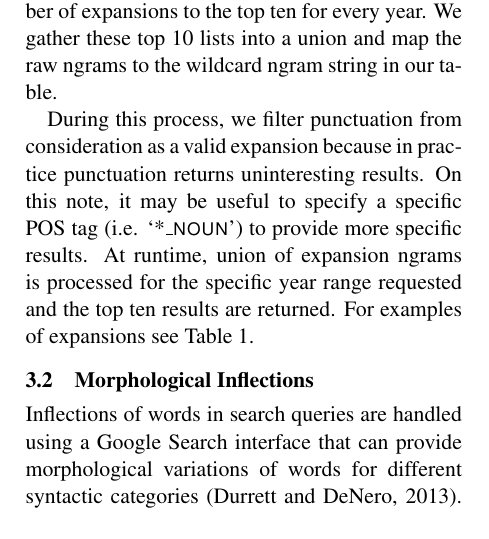
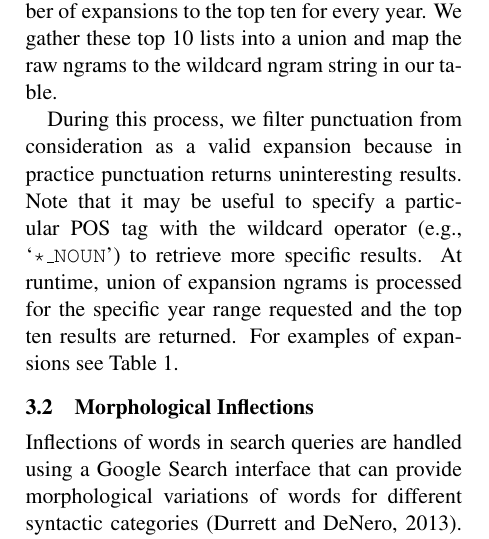
Before and after one commit to on2valhalla/ngram-viewer-acl2014, a LaTeX paper (acl2014.tex): part of one column of page 4 of 8, cut so that both start at the same text. Compiled offline with pdfLaTeX.

Commit message:
Revisions to the intro.

```diff
--- a/acl2014.tex
+++ b/acl2014.tex
@@ -164,7 +164,7 @@ Examples of precompiled wildcard, inflection, and capitalization queries.}
 \label{sec:wildcards}
 	We support the use of wildcards by utilizing an additional database that stores the most frequent expansions of queries to the ngram corpus. This wildcard database is created as a pre-compilation step when creating the Ngram Corpus from the Google Books data. When a new ngram is created, one word or tag at a time is replaced with the wildcard symbol, `\query{*}', creating a wildcard query. The query becomes a key in a string-indexed lookup table, and the original ngram is added to a list of ngrams which are its values. As mentioned above, due to space considerations we were not able to store all possible expansions for every wildcard ngram we precomputed. Also, we could not precompute a perfect set of the top 10 ngrams for every possible year range, while this would require intermediate storage space on the order discussed above, as well as the computation time to calculate the top 10 for $\frac{n(n+1)}{2}$ time periods for each wildcard (where $n$ is the full year range of the Ngram Corpus). Instead we estimate the top 10 during the creation of wildcard ngrams, by limiting the number of expansions to the top ten for every year. We gather these top 10 lists into a union and map the raw ngrams to the wildcard ngram string in our table.
 
-	During this process, we filter punctuation from consideration as a valid expansion because in practice punctuation returns uninteresting results. On this note, it may be useful to specify a specific POS tag (i.e. `*\textsf{\textsc{\_noun}}') to provide more specific results. At runtime, union of expansion ngrams is processed for the specific year range requested and the top ten results are returned. For examples of expansions see Table \ref{tab:wildcard}.
+	During this process, we filter punctuation from consideration as a valid expansion because in practice punctuation returns uninteresting results. Note that it may be useful to specify a particular POS tag with the wildcard operator (e.g., `\query{*\_NOUN}') to retrieve more specific results. At runtime, union of expansion ngrams is processed for the specific year range requested and the top ten results are returned. For examples of expansions see Table \ref{tab:wildcard}.
 
 
 \subsection{Morphological Inflections}
```
